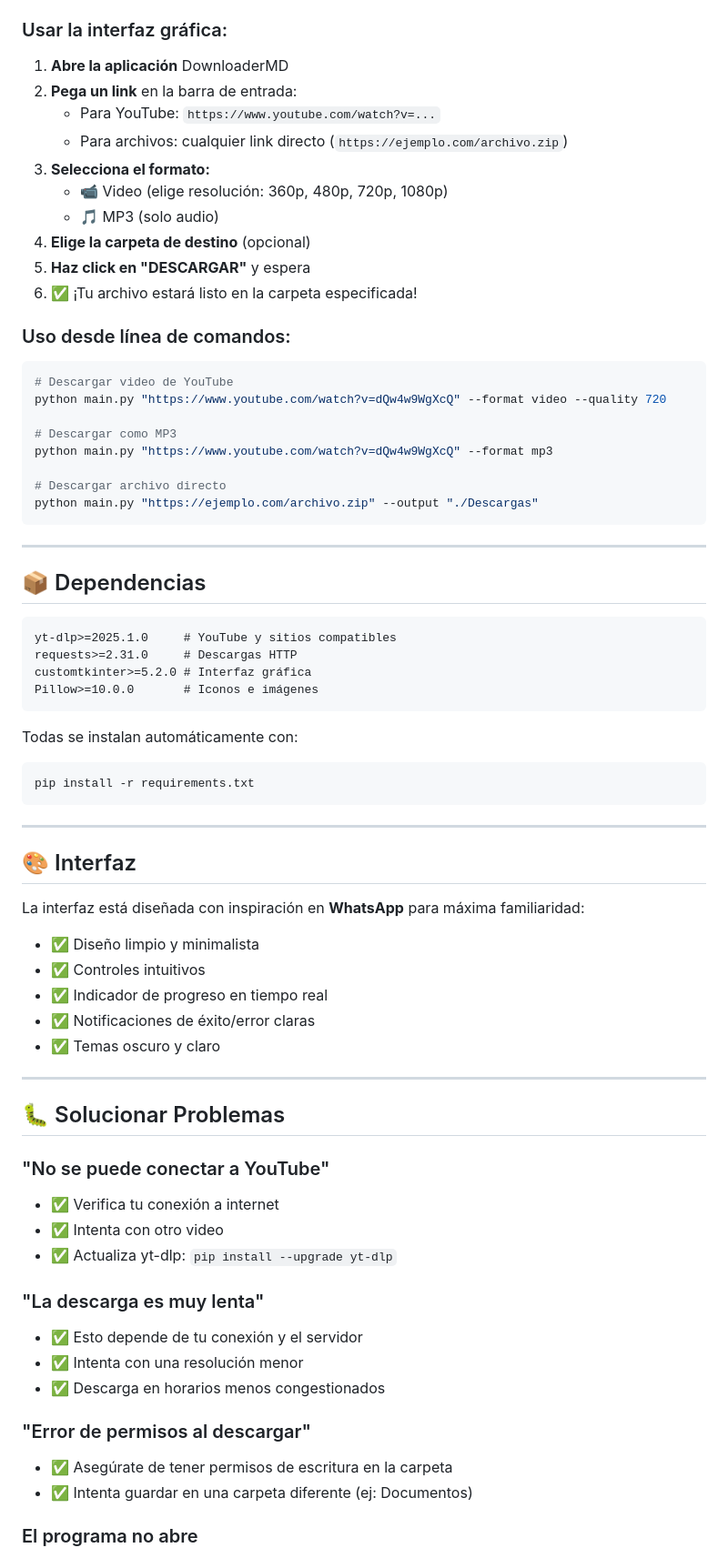
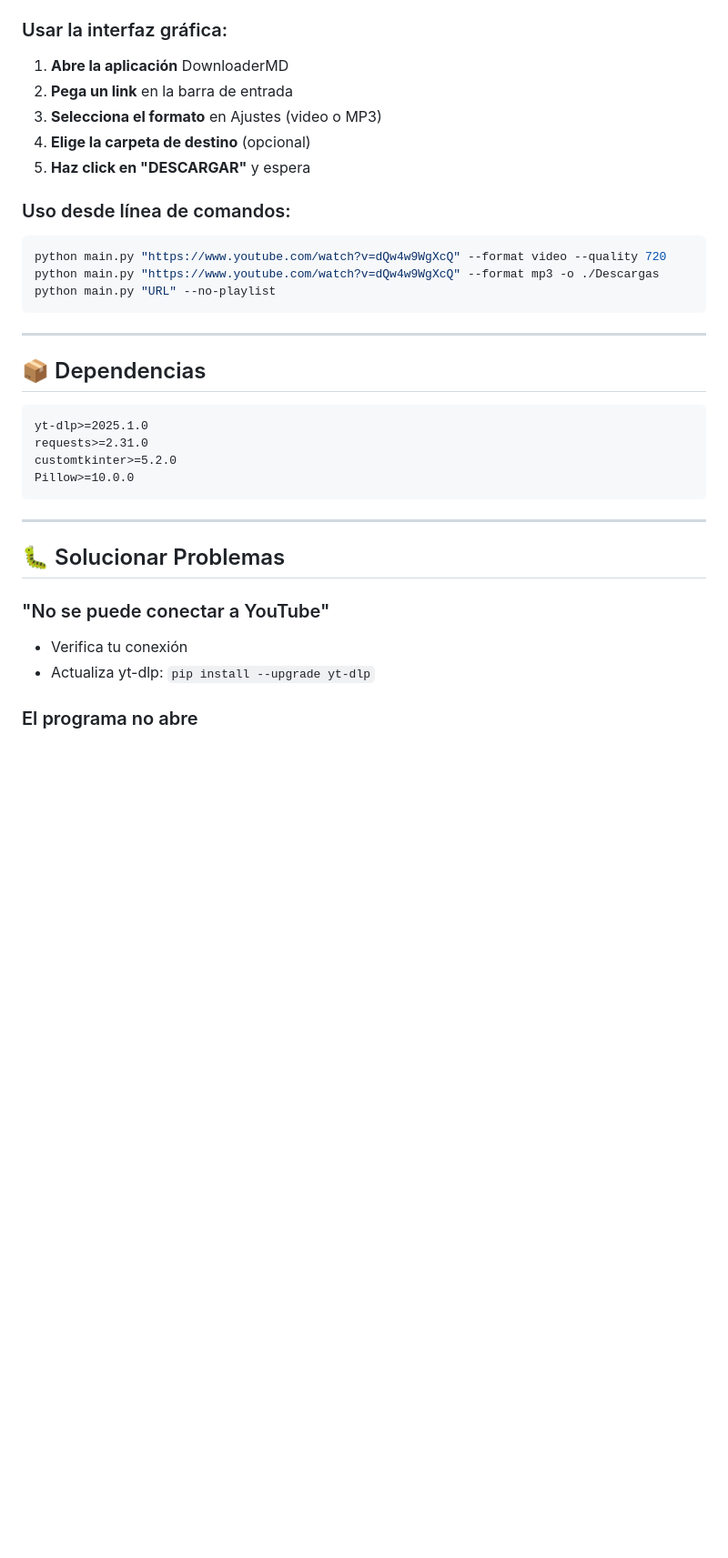
Before and after one commit to Doriogamer/DownloaderMD, a Markdown page: README.md, the part around one of its changes. Shown at 91% size. Rendered like a GitHub page; blank space fills up the shorter version.

````diff
--- a/README.md
+++ b/README.md
@@ -71,27 +67,17 @@ python main.py
 ### Usar la interfaz gráfica:
 
 1. **Abre la aplicación** DownloaderMD
-2. **Pega un link** en la barra de entrada:
-   - Para YouTube: `https://www.youtube.com/watch?v=...`
-   - Para archivos: cualquier link directo (`https://ejemplo.com/archivo.zip`)
-3. **Selecciona el formato:**
-   - 📹 Video (elige resolución: 360p, 480p, 720p, 1080p)
-   - 🎵 MP3 (solo audio)
+2. **Pega un link** en la barra de entrada
+3. **Selecciona el formato** en Ajustes (video o MP3)
 4. **Elige la carpeta de destino** (opcional)
 5. **Haz click en "DESCARGAR"** y espera
-6. ✅ ¡Tu archivo estará listo en la carpeta especificada!
 
 ### Uso desde línea de comandos:
 
 ```bash
-# Descargar video de YouTube
 python main.py "https://www.youtube.com/watch?v=dQw4w9WgXcQ" --format video --quality 720
-
-# Descargar como MP3
-python main.py "https://www.youtube.com/watch?v=dQw4w9WgXcQ" --format mp3
-
-# Descargar archivo directo
-python main.py "https://ejemplo.com/archivo.zip" --output "./Descargas"
+python main.py "https://www.youtube.com/watch?v=dQw4w9WgXcQ" --format mp3 -o ./Descargas
+python main.py "URL" --no-playlist
 ```
 
 ---
@@ -99,45 +85,18 @@ python main.py "https://ejemplo.com/archivo.zip" --output "./Descargas"
 ## 📦 Dependencias
 
 ```
-yt-dlp>=2025.1.0     # YouTube y sitios compatibles
-requests>=2.31.0     # Descargas HTTP
-customtkinter>=5.2.0 # Interfaz gráfica
-Pillow>=10.0.0       # Iconos e imágenes
+yt-dlp>=2025.1.0
+requests>=2.31.0
+customtkinter>=5.2.0
+Pillow>=10.0.0
 ```
-
-Todas se instalan automáticamente con:
-```bash
-pip install -r requirements.txt
-```
-
----
-
-## 🎨 Interfaz
-
-La interfaz está diseñada con inspiración en **WhatsApp** para máxima familiaridad:
-
-- ✅ Diseño limpio y minimalista
-- ✅ Controles intuitivos
-- ✅ Indicador de progreso en tiempo real
-- ✅ Notificaciones de éxito/error claras
-- ✅ Temas oscuro y claro
 
 ---
 
 ## 🐛 Solucionar Problemas
 
 ### "No se puede conectar a YouTube"
-- ✅ Verifica tu conexión a internet
-- ✅ Intenta con otro video
-- ✅ Actualiza yt-dlp: `pip install --upgrade yt-dlp`
-
-### "La descarga es muy lenta"
-- ✅ Esto depende de tu conexión y el servidor
-- ✅ Intenta con una resolución menor
-- ✅ Descarga en horarios menos congestionados
-
-### "Error de permisos al descargar"
-- ✅ Asegúrate de tener permisos de escritura en la carpeta
-- ✅ Intenta guardar en una carpeta diferente (ej: Documentos)
+- Verifica tu conexión
+- Actualiza yt-dlp: `pip install --upgrade yt-dlp`
 
 ### El programa no abre
````
Also changed, not shown: other parts of README.md (+8 -67 lines).
